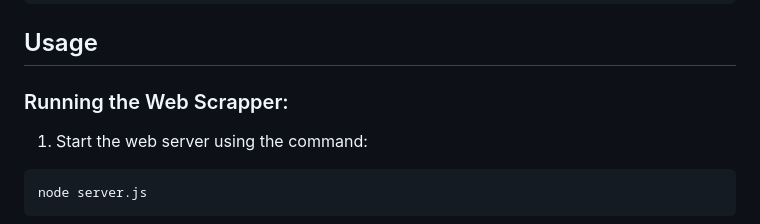
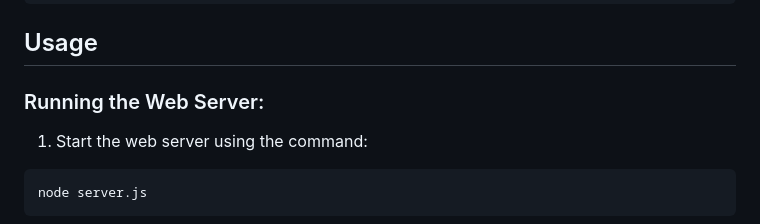
Before and after one commit to NaviteLogger/Phase-0_Site-Production-Repo-Copy, a Markdown page: README.md, the part around the change. Rendered like a GitHub page.

```diff
--- a/README.md
+++ b/README.md
@@ -61,7 +61,7 @@ DB_PASSWORD="your_password"
 
 ## Usage
 
-### Running the Web Scrapper:
+### Running the Web Server:
 
 1. Start the web server using the command:
 
```
